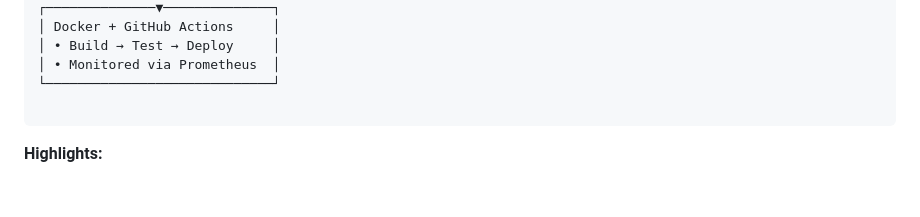
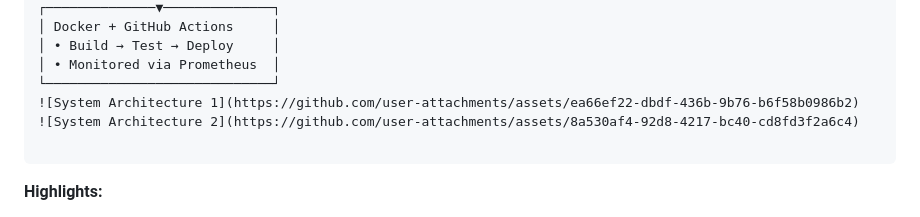
Before and after one commit to satavprajakta/LinkedIn-Profile-Score, a Markdown page: README.md, the part around the change. Rendered like a GitHub page; blank space fills up the shorter version.

Commit message:
Add system architecture images
Added system architecture images to README.

````diff
--- a/README.md
+++ b/README.md
@@ -45,6 +45,8 @@ It aligns with **Hushh.ai’s mission** of building consent-based, privacy-first
 │ • Build → Test → Deploy     │
 │ • Monitored via Prometheus  │
 └─────────────────────────────┘
+![System Architecture 1](https://github.com/user-attachments/assets/ea66ef22-dbdf-436b-9b76-b6f58b0986b2)
+![System Architecture 2](https://github.com/user-attachments/assets/8a530af4-92d8-4217-bc40-cd8fd3f2a6c4)
 
 ```
 
````
